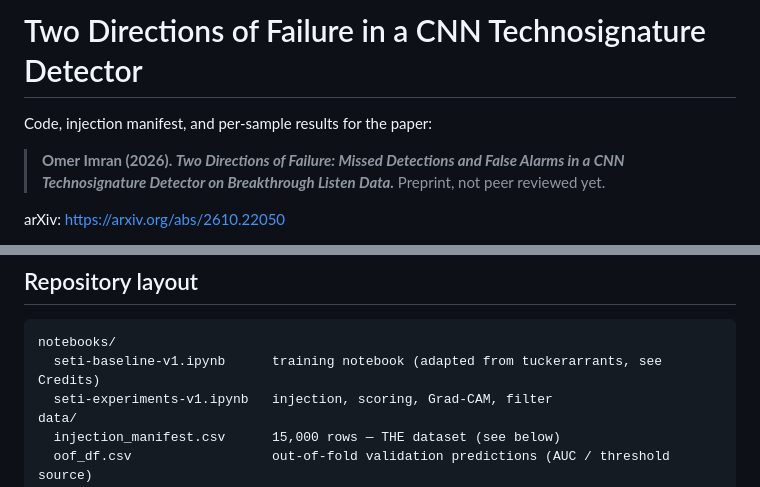
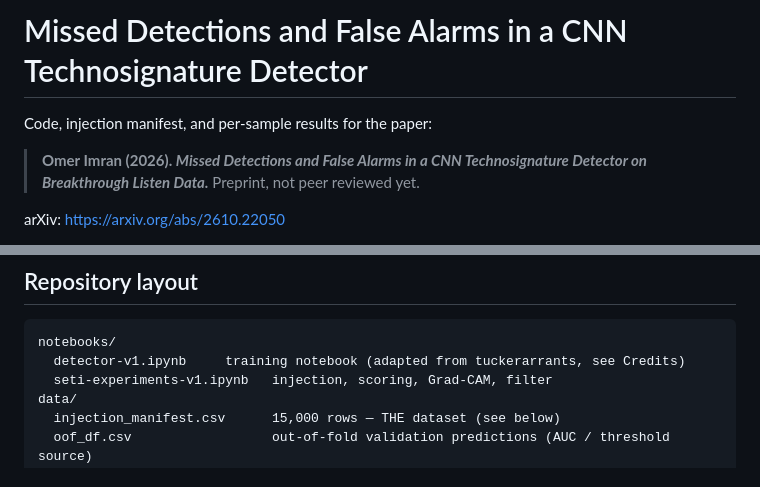
Before and after one commit to OmerImran/seti-two-directional-failure, a Markdown page: README.md, 2 parts joined by grey strips. GitHub-like rendering.

````diff
--- a/README.md
+++ b/README.md
@@ -1,8 +1,8 @@
-# Two Directions of Failure in a CNN Technosignature Detector
+# Missed Detections and False Alarms in a CNN Technosignature Detector
 
 Code, injection manifest, and per-sample results for the paper:
 
-> **Omer Imran (2026). *Two Directions of Failure: Missed Detections and False Alarms in a CNN Technosignature Detector on Breakthrough Listen Data.*** Preprint, not peer reviewed yet.
+> **Omer Imran (2026). *Missed Detections and False Alarms in a CNN Technosignature Detector on Breakthrough Listen Data.*** Preprint, not peer reviewed yet.
 
 arXiv: https://arxiv.org/abs/2610.22050
 
@@ -33,7 +33,7 @@ Brackets are 95% Wilson intervals; n = 300 per family × amplitude. See the pape
 
 ```
 notebooks/
-  seti-baseline-v1.ipynb      training notebook (adapted from tuckerarrants, see Credits)
+  detector-v1.ipynb     training notebook (adapted from tuckerarrants, see Credits)
   seti-experiments-v1.ipynb   injection, scoring, Grad-CAM, filter
 data/
   injection_manifest.csv      15,000 rows — THE dataset (see below)
````
